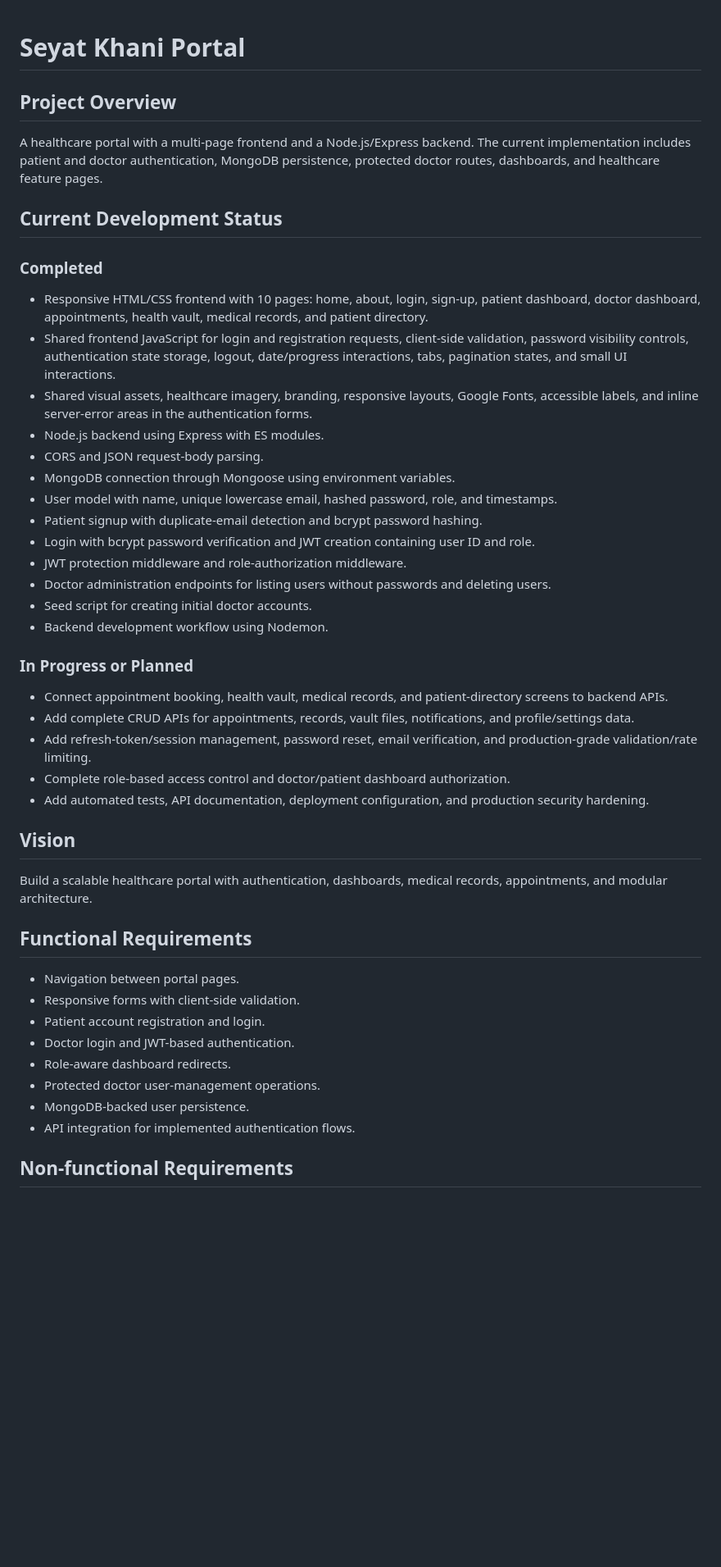
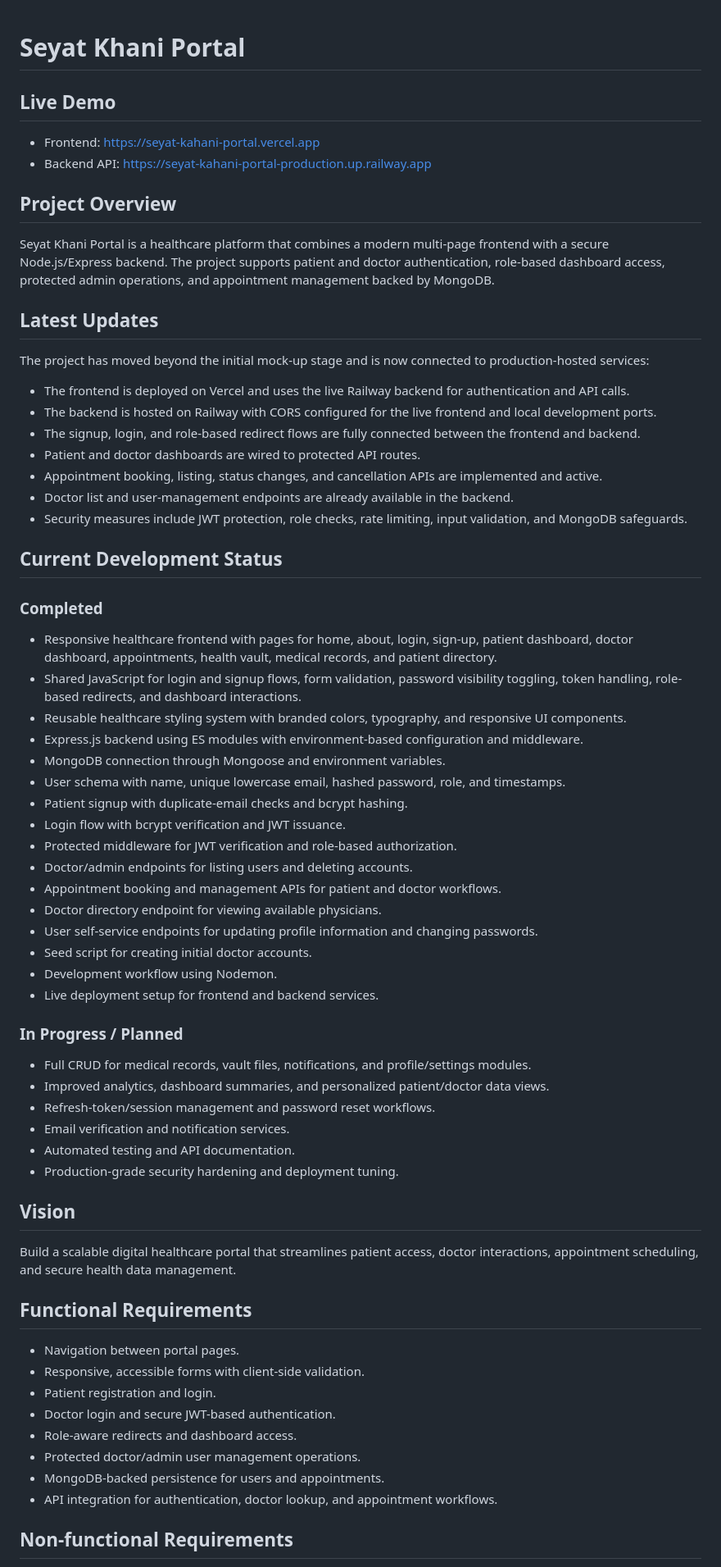
Before and after one commit to MuhammadHassanBinRafique/Seyat-Kahani-Portal, a Markdown page: README.md, the part around one of its changes. Shown at 82% size. GitHub-like rendering; blank space fills up the shorter version.

```diff
--- a/README.md
+++ b/README.md
@@ -1,43 +1,62 @@
 # Seyat Khani Portal
 
+## Live Demo
+- Frontend: https://seyat-kahani-portal.vercel.app
+- Backend API: https://seyat-kahani-portal-production.up.railway.app
+
 ## Project Overview
-A healthcare portal with a multi-page frontend and a Node.js/Express backend. The current implementation includes patient and doctor authentication, MongoDB persistence, protected doctor routes, dashboards, and healthcare feature pages.
+Seyat Khani Portal is a healthcare platform that combines a modern multi-page frontend with a secure Node.js/Express backend. The project supports patient and doctor authentication, role-based dashboard access, protected admin operations, and appointment management backed by MongoDB.
+
+## Latest Updates
+The project has moved beyond the initial mock-up stage and is now connected to production-hosted services:
+
+- The frontend is deployed on Vercel and uses the live Railway backend for authentication and API calls.
+- The backend is hosted on Railway with CORS configured for the live frontend and local development ports.
+- The signup, login, and role-based redirect flows are fully connected between the frontend and backend.
+- Patient and doctor dashboards are wired to protected API routes.
+- Appointment booking, listing, status changes, and cancellation APIs are implemented and active.
+- Doctor list and user-management endpoints are already available in the backend.
+- Security measures include JWT protection, role checks, rate limiting, input validation, and MongoDB safeguards.
 
 ## Current Development Status
 
 ### Completed
-- Responsive HTML/CSS frontend with 10 pages: home, about, login, sign-up, patient dashboard, doctor dashboard, appointments, health vault, medical records, and patient directory.
-- Shared frontend JavaScript for login and registration requests, client-side validation, password visibility controls, authentication state storage, logout, date/progress interactions, tabs, pagination states, and small UI interactions.
-- Shared visual assets, healthcare imagery, branding, responsive layouts, Google Fonts, accessible labels, and inline server-error areas in the authentication forms.
-- Node.js backend using Express with ES modules.
-- CORS and JSON request-body parsing.
-- MongoDB connection through Mongoose using environment variables.
-- User model with name, unique lowercase email, hashed password, role, and timestamps.
-- Patient signup with duplicate-email detection and bcrypt password hashing.
-- Login with bcrypt password verification and JWT creation containing user ID and role.
-- JWT protection middleware and role-authorization middleware.
-- Doctor administration endpoints for listing users without passwords and deleting users.
+- Responsive healthcare frontend with pages for home, about, login, sign-up, patient dashboard, doctor dashboard, appointments, health vault, medical records, and patient directory.
+- Shared JavaScript for login and signup flows, form validation, password visibility toggling, token handling, role-based redirects, and dashboard interactions.
+- Reusable healthcare styling system with branded colors, typography, and responsive UI components.
+- Express.js backend using ES modules with environment-based configuration and middleware.
+- MongoDB connection through Mongoose and environment variables.
+- User schema with name, unique lowercase email, hashed password, role, and timestamps.
+- Patient signup with duplicate-email checks and bcrypt hashing.
+- Login flow with bcrypt verification and JWT issuance.
+- Protected middleware for JWT verification and role-based authorization.
+- Doctor/admin endpoints for listing users and deleting accounts.
+- Appointment booking and management APIs for patient and doctor workflows.
+- Doctor directory endpoint for viewing available physicians.
+- User self-service endpoints for updating profile information and changing passwords.
 - Seed script for creating initial doctor accounts.
-- Backend development workflow using Nodemon.
+- Development workflow using Nodemon.
+- Live deployment setup for frontend and backend services.
 
-### In Progress or Planned
-- Connect appointment booking, health vault, medical records, and patient-directory screens to backend APIs.
-- Add complete CRUD APIs for appointments, records, vault files, notifications, and profile/settings data.
-- Add refresh-token/session management, password reset, email verification, and production-grade validation/rate limiting.
-- Complete role-based access control and doctor/patient dashboard authorization.
-- Add automated tests, API documentation, deployment configuration, and production security hardening.
+### In Progress / Planned
+- Full CRUD for medical records, vault files, notifications, and profile/settings modules.
+- Improved analytics, dashboard summaries, and personalized patient/doctor data views.
+- Refresh-token/session management and password reset workflows.
+- Email verification and notification services.
+- Automated testing and API documentation.
+- Production-grade security hardening and deployment tuning.
 
 ## Vision
-Build a scalable healthcare portal with authentication, dashboards, medical records, appointments, and modular architecture.
+Build a scalable digital healthcare portal that streamlines patient access, doctor interactions, appointment scheduling, and secure health data management.
 
 ## Functional Requirements
 - Navigation between portal pages.
-- Responsive forms with client-side validation.
-- Patient account registration and login.
-- Doctor login and JWT-based authentication.
-- Role-aware dashboard redirects.
-- Protected doctor user-management operations.
-- MongoDB-backed user persistence.
-- API integration for implemented authentication flows.
+- Responsive, accessible forms with client-side validation.
+- Patient registration and login.
+- Doctor login and secure JWT-based authentication.
+- Role-aware redirects and dashboard access.
+- Protected doctor/admin user management operations.
+- MongoDB-backed persistence for users and appointments.
+- API integration for authentication, doctor lookup, and appointment workflows.
 
 ## Non-functional Requirements
```
Also changed, not shown: other parts of README.md (+71 -95 lines).
